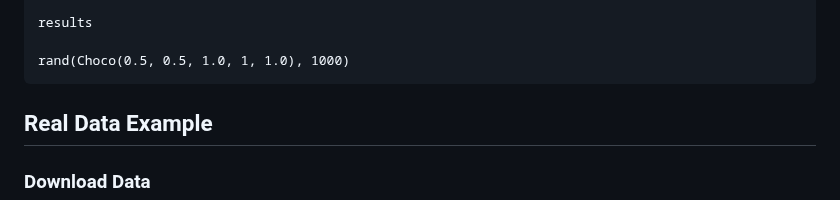
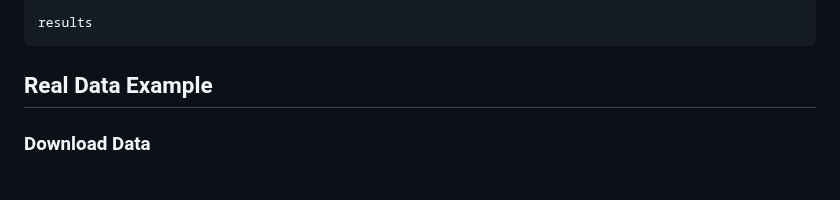
Before and after one commit to DominiqueMakowski/SubjectiveScalesModels.jl, a Markdown page: docs/src/Choco.md, the part around the change. Drawn GitHub-style; blank space fills up the shorter version.

````diff
--- a/docs/src/Choco.md
+++ b/docs/src/Choco.md
@@ -164,8 +164,6 @@ results = DataFrame(
 )
 
 results
-
-rand(Choco(0.5, 0.5, 1.0, 1, 1.0), 1000)
 ```
 
 ## Real Data Example
````
